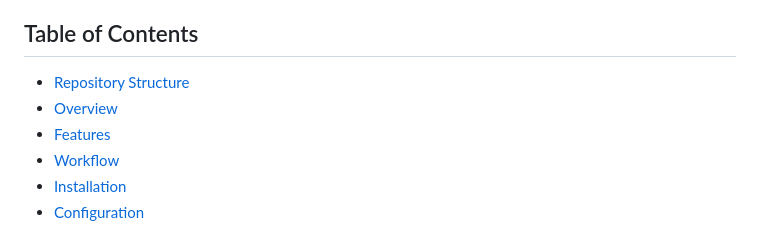
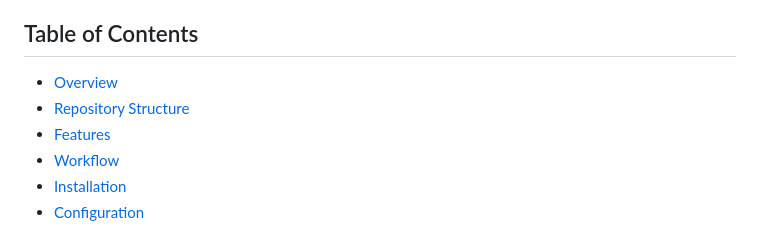
Before and after one commit to Paullllllllllllllllll/ChronoTranscriber, a Markdown page: README.md, the part around the change. Rendered like a GitHub page.

```diff
--- a/README.md
+++ b/README.md
@@ -9,8 +9,8 @@ individual documents and asynchronous batch processing for large-scale, cost-eff
 
 ## Table of Contents
 
+- [Overview](#overview)
 - [Repository Structure](#repository-structure)
-- [Overview](#overview)
 - [Features](#features)
 - [Workflow](#workflow)
 - [Installation](#installation)
```
